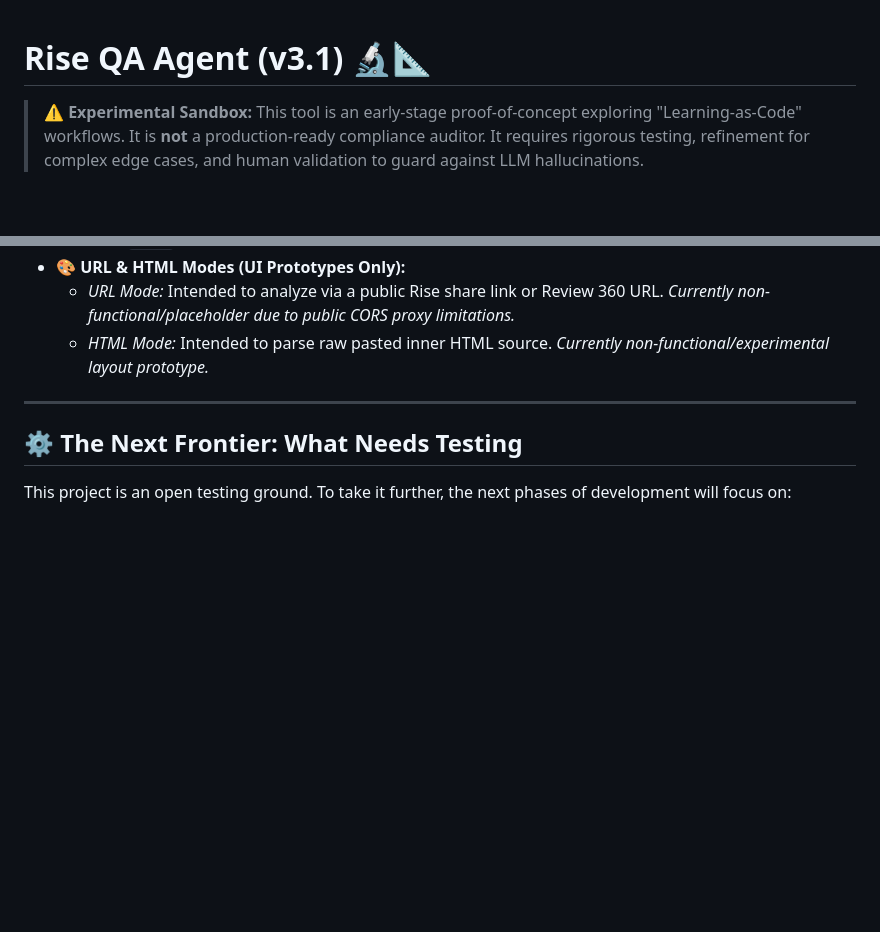
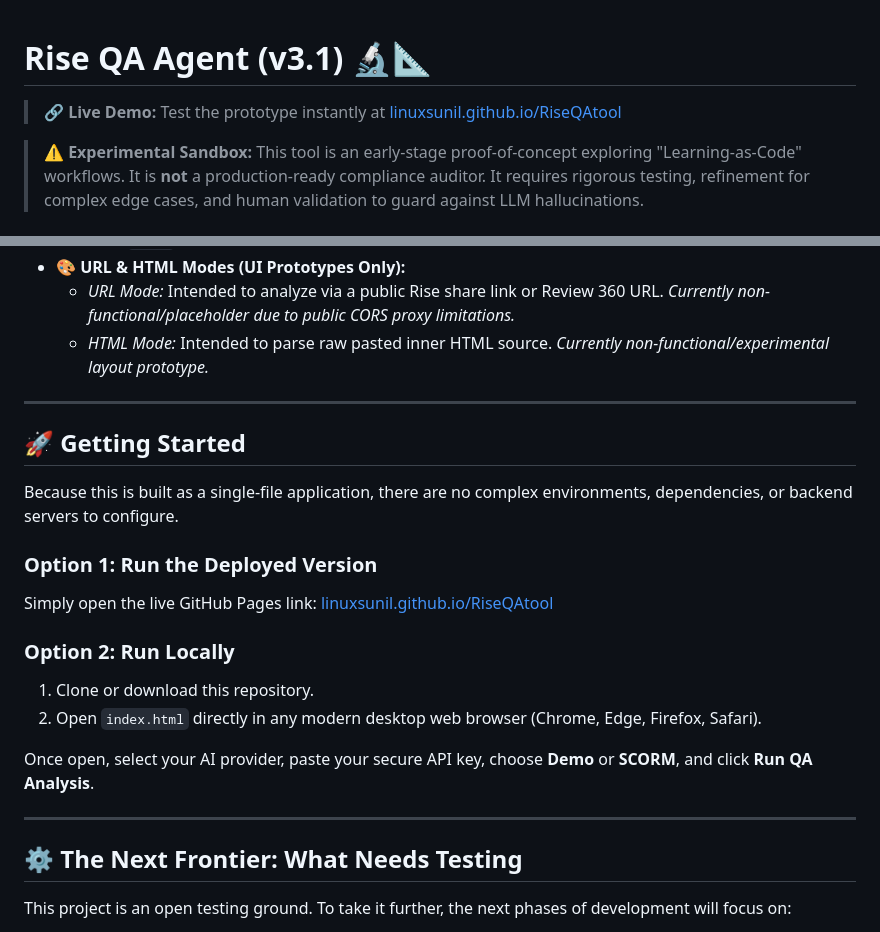
Before and after one commit to linuxsunil/RiseQAtool, a Markdown page: Readme.md, 2 parts joined by grey strips. Rendered like a GitHub page; blank space fills up the shorter version.

Commit message:
Initial commit of Rise QA Agent

```diff
--- a/Readme.md
+++ b/Readme.md
@@ -1,4 +1,6 @@
 # Rise QA Agent (v3.1) 🔬📐
+
+> **🔗 Live Demo:** Test the prototype instantly at [linuxsunil.github.io/RiseQAtool](https://linuxsunil.github.io/RiseQAtool/)
 
 > **⚠️ Experimental Sandbox:** This tool is an early-stage proof-of-concept exploring "Learning-as-Code" workflows. It is **not** a production-ready compliance auditor. It requires rigorous testing, refinement for complex edge cases, and human validation to guard against LLM hallucinations.
 
@@ -39,6 +41,21 @@ To be completely transparent, this is an active experiment. Some features are fu
 
 ---
 
+## 🚀 Getting Started
+
+Because this is built as a single-file application, there are no complex environments, dependencies, or backend servers to configure.
+
+### Option 1: Run the Deployed Version
+Simply open the live GitHub Pages link: [linuxsunil.github.io/RiseQAtool](https://linuxsunil.github.io/RiseQAtool/)
+
+### Option 2: Run Locally
+1. Clone or download this repository.
+2. Open `index.html` directly in any modern desktop web browser (Chrome, Edge, Firefox, Safari).
+
+Once open, select your AI provider, paste your secure API key, choose **Demo** or **SCORM**, and click **Run QA Analysis**.
+
+---
+
 ## ⚙️ The Next Frontier: What Needs Testing
 
 This project is an open testing ground. To take it further, the next phases of development will focus on:
```
